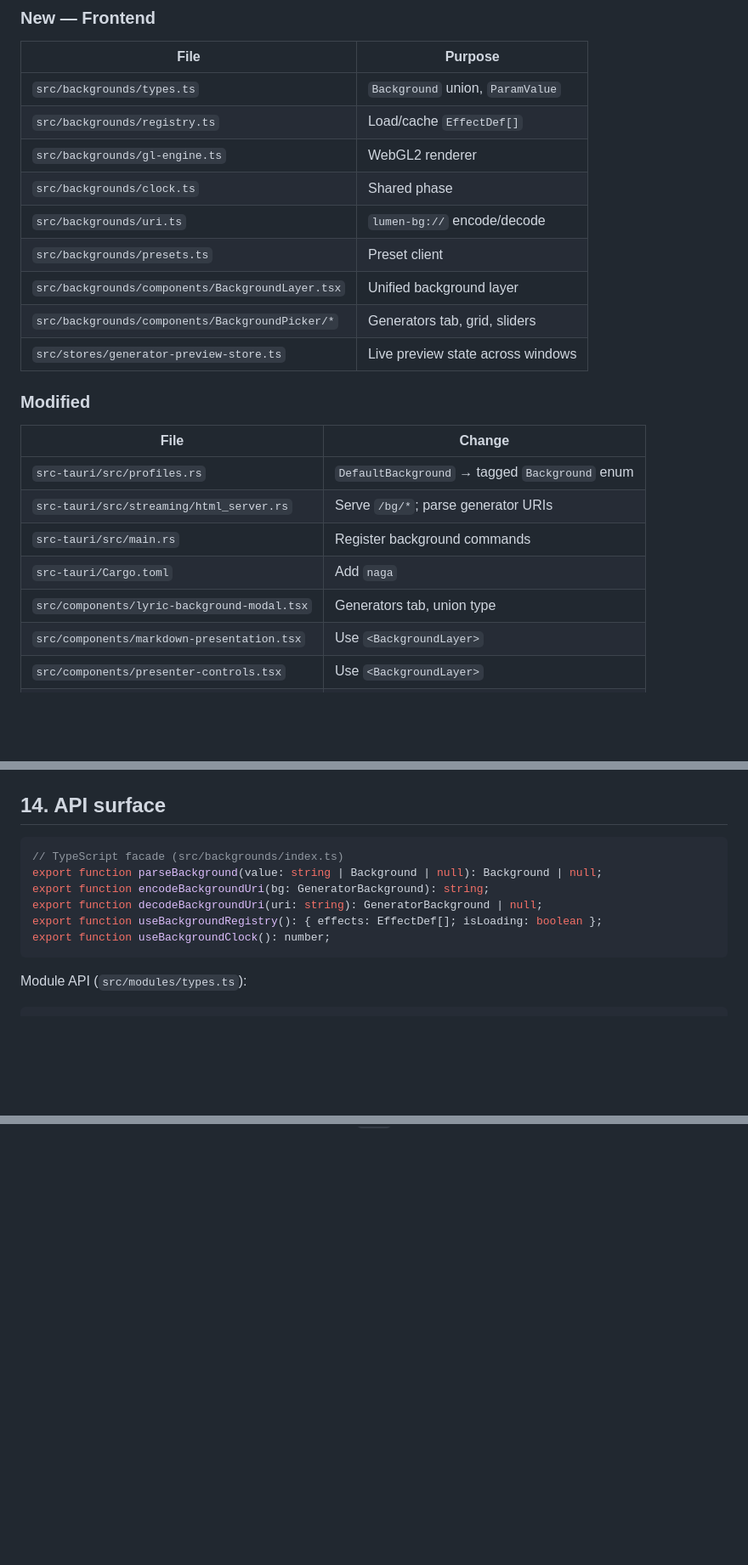
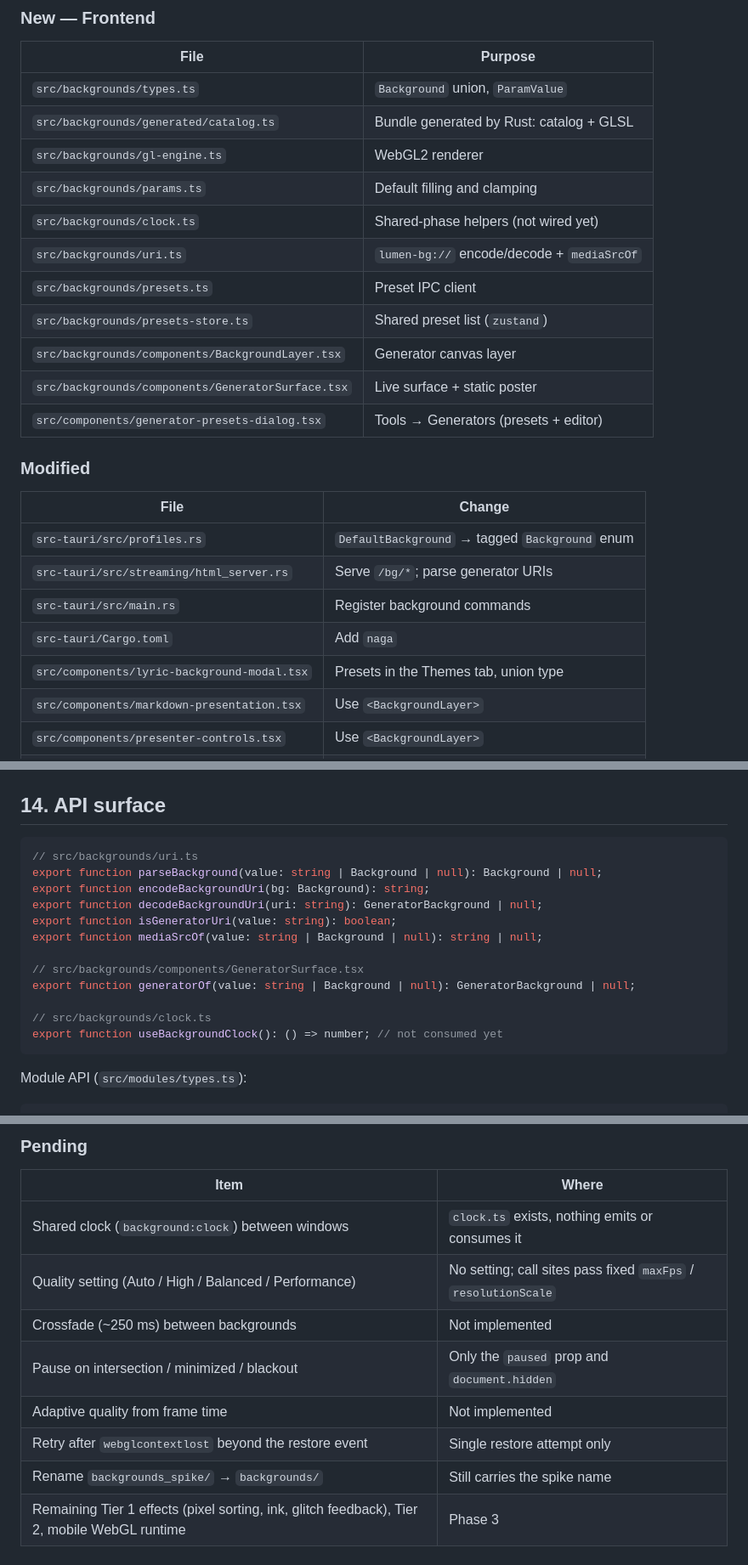
Before and after one commit to Lumen-media/lumen, a Markdown page: docs/architecture/generator-backgrounds-architecture.md, 3 parts joined by grey strips. Shown at 85% size. Drawn GitHub-style; blank space fills up the shorter version.

````diff
--- a/docs/architecture/generator-backgrounds-architecture.md
+++ b/docs/architecture/generator-backgrounds-architecture.md
@@ -488,14 +500,16 @@ Target budget at 1080p: **< 4 ms GPU per surface** for Tier 0, so two surfaces f
 | File | Purpose |
 |---|---|
 | `src/backgrounds/types.ts` | `Background` union, `ParamValue` |
-| `src/backgrounds/registry.ts` | Load/cache `EffectDef[]` |
+| `src/backgrounds/generated/catalog.ts` | Bundle generated by Rust: catalog + GLSL |
 | `src/backgrounds/gl-engine.ts` | WebGL2 renderer |
-| `src/backgrounds/clock.ts` | Shared phase |
-| `src/backgrounds/uri.ts` | `lumen-bg://` encode/decode |
-| `src/backgrounds/presets.ts` | Preset client |
-| `src/backgrounds/components/BackgroundLayer.tsx` | Unified background layer |
-| `src/backgrounds/components/BackgroundPicker/*` | Generators tab, grid, sliders |
-| `src/stores/generator-preview-store.ts` | Live preview state across windows |
+| `src/backgrounds/params.ts` | Default filling and clamping |
+| `src/backgrounds/clock.ts` | Shared-phase helpers (not wired yet) |
+| `src/backgrounds/uri.ts` | `lumen-bg://` encode/decode + `mediaSrcOf` |
+| `src/backgrounds/presets.ts` | Preset IPC client |
+| `src/backgrounds/presets-store.ts` | Shared preset list (`zustand`) |
+| `src/backgrounds/components/BackgroundLayer.tsx` | Generator canvas layer |
+| `src/backgrounds/components/GeneratorSurface.tsx` | Live surface + static poster |
+| `src/components/generator-presets-dialog.tsx` | Tools → Generators (presets + editor) |
 
 ### Modified
 
@@ -505,7 +519,7 @@ Target budget at 1080p: **< 4 ms GPU per surface** for Tier 0, so two surfaces f
 | `src-tauri/src/streaming/html_server.rs` | Serve `/bg/*`; parse generator URIs |
 | `src-tauri/src/main.rs` | Register background commands |
 | `src-tauri/Cargo.toml` | Add `naga` |
-| `src/components/lyric-background-modal.tsx` | Generators tab, union type |
+| `src/components/lyric-background-modal.tsx` | Presets in the Themes tab, union type |
 | `src/components/markdown-presentation.tsx` | Use `<BackgroundLayer>` |
 | `src/components/presenter-controls.tsx` | Use `<BackgroundLayer>` |
 | `src/components/notices-dialog.tsx` | Use `<BackgroundLayer>` |
@@ -520,12 +534,18 @@ Target budget at 1080p: **< 4 ms GPU per surface** for Tier 0, so two surfaces f
 ## 14. API surface
 
 ```ts
-// TypeScript facade (src/backgrounds/index.ts)
+// src/backgrounds/uri.ts
 export function parseBackground(value: string | Background | null): Background | null;
-export function encodeBackgroundUri(bg: GeneratorBackground): string;
+export function encodeBackgroundUri(bg: Background): string;
 export function decodeBackgroundUri(uri: string): GeneratorBackground | null;
-export function useBackgroundRegistry(): { effects: EffectDef[]; isLoading: boolean };
-export function useBackgroundClock(): number;
+export function isGeneratorUri(value: string): boolean;
+export function mediaSrcOf(value: string | Background | null): string | null;
+
+// src/backgrounds/components/GeneratorSurface.tsx
+export function generatorOf(value: string | Background | null): GeneratorBackground | null;
+
+// src/backgrounds/clock.ts
+export function useBackgroundClock(): () => number; // not consumed yet
 ```
 
 Module API (`src/modules/types.ts`):
@@ -612,0 +649,12 @@ Detailed tasks, gates and measurement protocol: [generator-backgrounds-spike.md]
+### Pending
+
+| Item | Where |
+|---|---|
+| Shared clock (`background:clock`) between windows | `clock.ts` exists, nothing emits or consumes it |
+| Quality setting (Auto / High / Balanced / Performance) | No setting; call sites pass fixed `maxFps` / `resolutionScale` |
+| Crossfade (~250 ms) between backgrounds | Not implemented |
+| Pause on intersection / minimized / blackout | Only the `paused` prop and `document.hidden` |
+| Adaptive quality from frame time | Not implemented |
+| Retry after `webglcontextlost` beyond the restore event | Single restore attempt only |
+| Rename `backgrounds_spike/` → `backgrounds/` | Still carries the spike name |
+| Remaining Tier 1 effects (pixel sorting, ink, glitch feedback), Tier 2, mobile WebGL runtime | Phase 3 |
````
Also changed, not shown: other parts of docs/architecture/generator-backgrounds-architecture.md (+71 -43 lines), docs/architecture/generator-backgrounds-plan.md (+27 -28 lines), docs/usability/generator-backgrounds-usage.md (+40 -48 lines).
